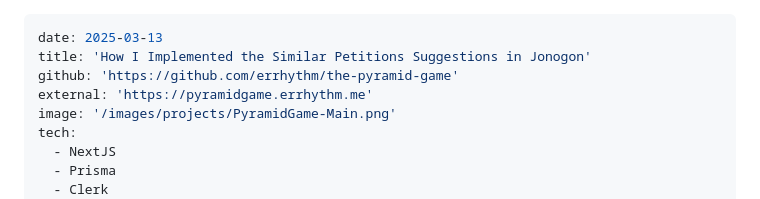
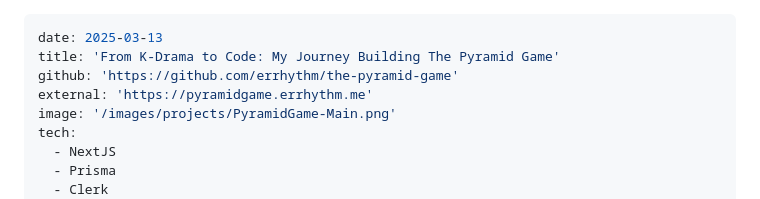
Before and after one commit to errhythm/errhythm.github.io, a Markdown page: content/projects/Pyramid-game.md, the part around the change. Rendered like a GitHub page.

```diff
--- a/content/projects/Pyramid-game.md
+++ b/content/projects/Pyramid-game.md
@@ -1,6 +1,6 @@
 ---
 date: 2025-03-13
-title: 'How I Implemented the Similar Petitions Suggestions in Jonogon'
+title: 'From K-Drama to Code: My Journey Building The Pyramid Game'
 github: 'https://github.com/errhythm/the-pyramid-game'
 external: 'https://pyramidgame.errhythm.me'
 image: '/images/projects/PyramidGame-Main.png'
```
